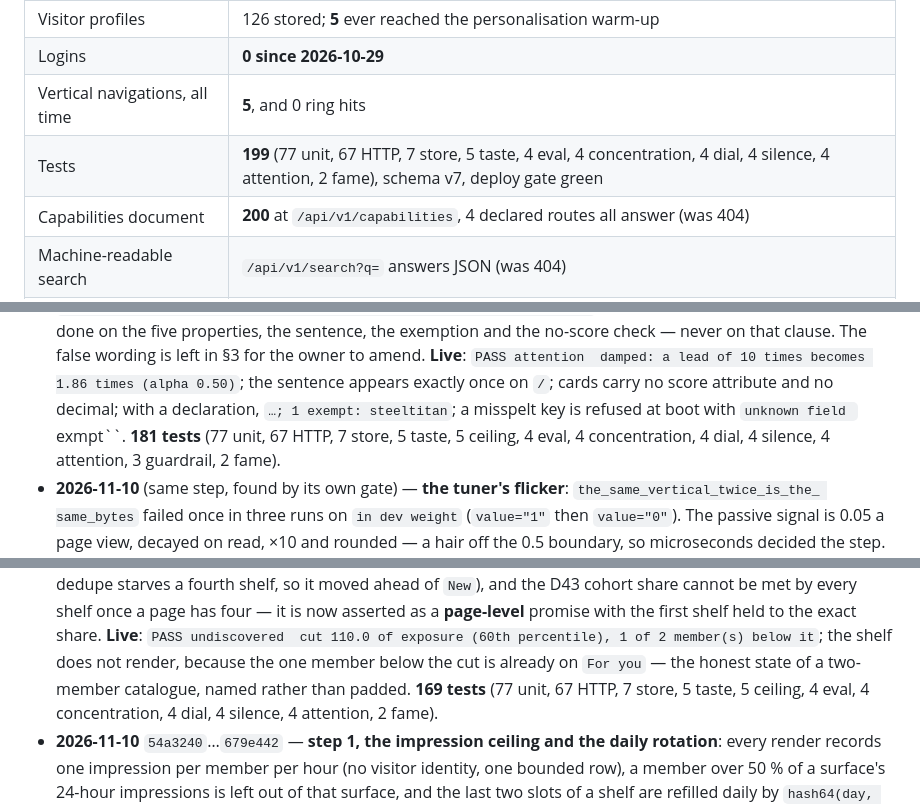
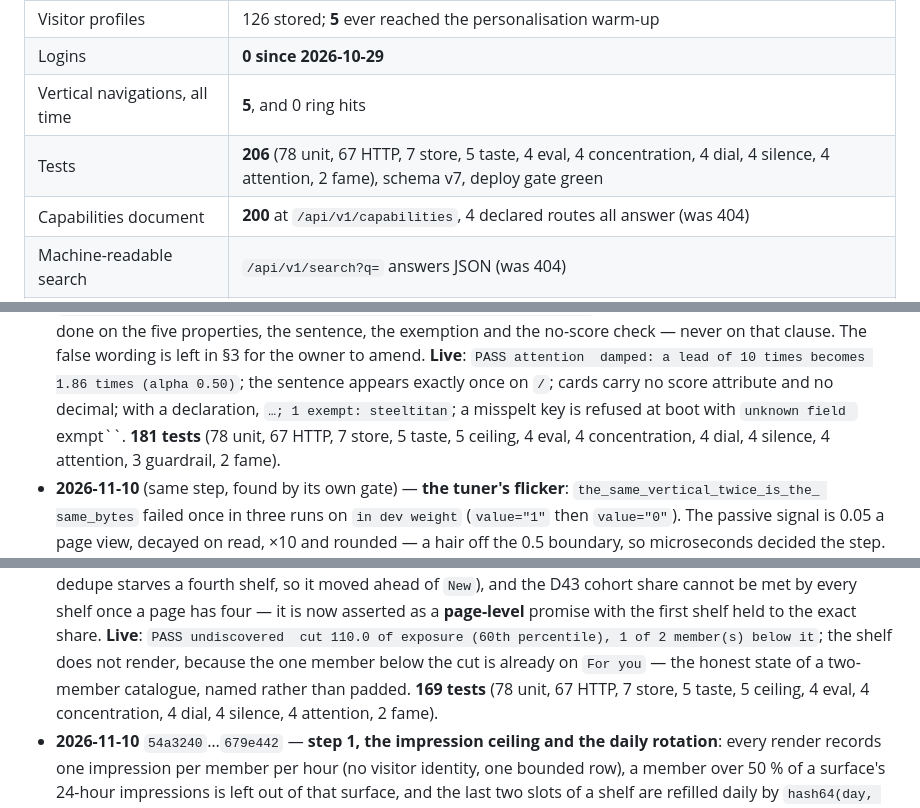
Before and after one commit to 8ullyMaguire/orbital, a Markdown page: docs/ROADMAP.md, 3 parts joined by grey strips. Drawn GitHub-style.

```diff
--- a/docs/ROADMAP.md
+++ b/docs/ROADMAP.md
@@ -65,7 +65,7 @@ of which **460 open, 33 refused with reasons, 30 shipped**. That page is the **l
 | Visitor profiles | 126 stored; **5** ever reached the personalisation warm-up |
 | Logins | **0 since 2026-10-29** |
 | Vertical navigations, all time | **5**, and 0 ring hits |
-| Tests | **199** (77 unit, 67 HTTP, 7 store, 5 taste, 4 eval, 4 concentration, 4 dial, 4 silence, 4 attention, 2 fame), schema v7, deploy gate green |
+| Tests | **206** (78 unit, 67 HTTP, 7 store, 5 taste, 4 eval, 4 concentration, 4 dial, 4 silence, 4 attention, 2 fame), schema v7, deploy gate green |
 | Capabilities document | **200** at `/api/v1/capabilities`, 4 declared routes all answer (was 404) |
 | Machine-readable search | `/api/v1/search?q=` answers JSON (was 404) |
 | Concentration | weekly snapshots exist: profile **gini 0.39 / top-10 100 %** over 3 members, vertical **0.30 / 100 %** over 2 — N is far too small for a trend, recorded as such |
@@ -338,7 +348,7 @@ step is not done because it merged; it is done because its gate ran against the
   and the no-score check — never on that clause. The false wording is left in §3 for the owner to amend.
   **Live**: `PASS attention  damped: a lead of 10 times becomes 1.86 times (alpha 0.50)`; the sentence appears
   exactly once on `/`; cards carry no score attribute and no decimal; with a declaration, `…; 1 exempt:
-  steeltitan`; a misspelt key is refused at boot with `unknown field `exmpt``. **181 tests** (77 unit, 67 HTTP,
+  steeltitan`; a misspelt key is refused at boot with `unknown field `exmpt``. **181 tests** (78 unit, 67 HTTP,
   7 store, 5 taste, 5 ceiling, 4 eval, 4 concentration, 4 dial, 4 silence, 4 attention, 3 guardrail, 2 fame).
 - **2026-11-10** (same step, found by its own gate) — **the tuner's flicker**: `the_same_vertical_twice_is_the_
   same_bytes` failed once in three runs on `in dev weight` (`value="1"` then `value="0"`). The passive signal is
@@ -358,7 +368,7 @@ step is not done because it merged; it is done because its gate ran against the
   held to the exact share.
   **Live**: `PASS undiscovered  cut 110.0 of exposure (60th percentile), 1 of 2 member(s) below it`; the shelf
   does not render, because the one member below the cut is already on `For you` — the honest state of a
-  two-member catalogue, named rather than padded. **169 tests** (77 unit, 67 HTTP, 7 store, 5 taste, 5 ceiling,
+  two-member catalogue, named rather than padded. **169 tests** (78 unit, 67 HTTP, 7 store, 5 taste, 5 ceiling,
   4 eval, 4 concentration, 4 dial, 4 silence, 4 attention, 2 fame).
 - **2026-11-10** `54a3240`…`679e442` — **step 1, the impression ceiling and the daily rotation**: every render
   records one impression per member per hour (no visitor identity, one bounded row), a member over 50 % of a
```
Also changed, not shown: other parts of docs/ROADMAP.md (+42 -32 lines).
